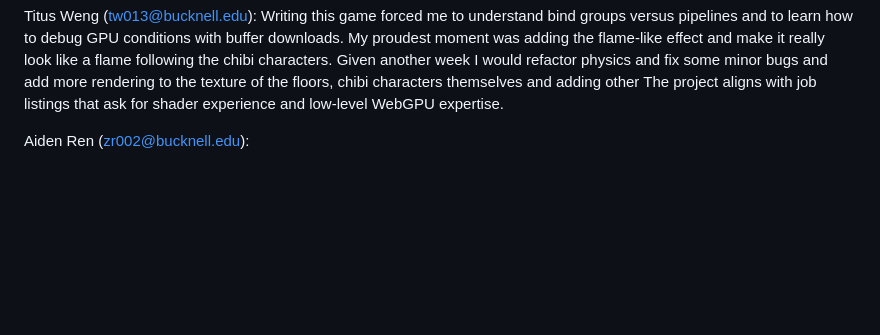
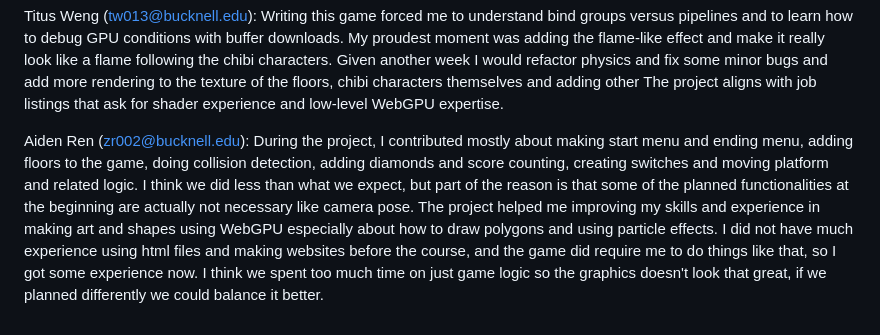
Before and after one commit to inicucausecrushedbykiriko/FinalProject, a Markdown page: README.md, the part around the change. Rendered like a GitHub page; blank space fills up the shorter version.

```diff
--- a/README.md
+++ b/README.md
@@ -47,3 +47,4 @@ Titus Weng (tw013@bucknell.edu):
 Writing this game forced me to understand bind groups versus pipelines and to learn how to debug GPU conditions with buffer downloads. My proudest moment was adding the flame-like effect and make it really look like a flame following the chibi characters. Given another week I would refactor physics and fix some minor bugs and add more rendering to the texture of the floors, chibi characters themselves and adding other  The project aligns with job listings that ask for shader experience and low‑level WebGPU expertise.
 
 Aiden Ren (zr002@bucknell.edu):
+During the project, I contributed mostly about making start menu and ending menu, adding floors to the game, doing collision detection, adding diamonds and score counting, creating switches and moving platform and related logic. I think we did less than what we expect, but part of the reason is that some of the planned functionalities at the beginning are actually not necessary like camera pose. The project helped me improving my skills and experience in making art and shapes using WebGPU especially about how to draw polygons and using particle effects. I did not have much experience using html files and making websites before the course, and the game did require me to do things like that, so I got some experience now. I think we spent too much time on just game logic so the graphics doesn't look that great, if we planned differently we could balance it better.
```
